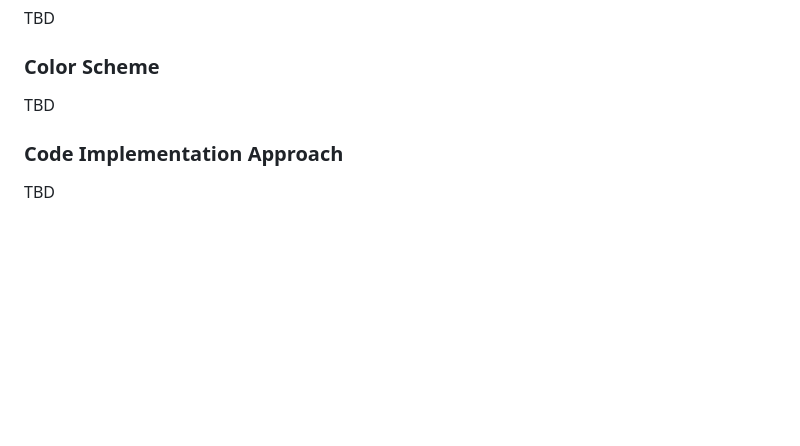
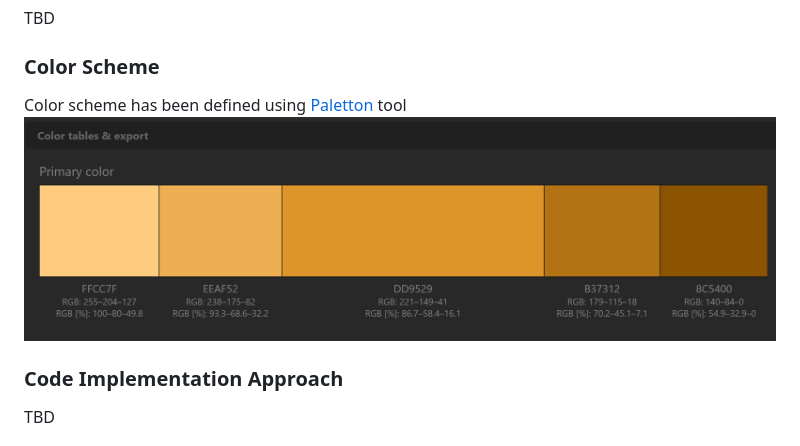
Before and after one commit to claudiosarto/lasagna-pedia, a Markdown page: README.md, the part around the change printed below. Drawn GitHub-style; pictures changed too: docs/lasagna-pedia-color-scheme.png (added); blank space fills up the shorter version.

Commit message:
doc: add color scheme section

```diff
--- a/README.md
+++ b/README.md
@@ -47,7 +47,8 @@ TBD
 
 ### Color Scheme
 
-TBD
+Color scheme has been defined using [Paletton](https://paletton.com/) tool
+![Color Scheme](docs/lasagna-pedia-color-scheme.png)
 
 ### Code Implementation Approach
 TBD
```
Also changed, not shown: other parts of README.md (+5 -5 lines).
